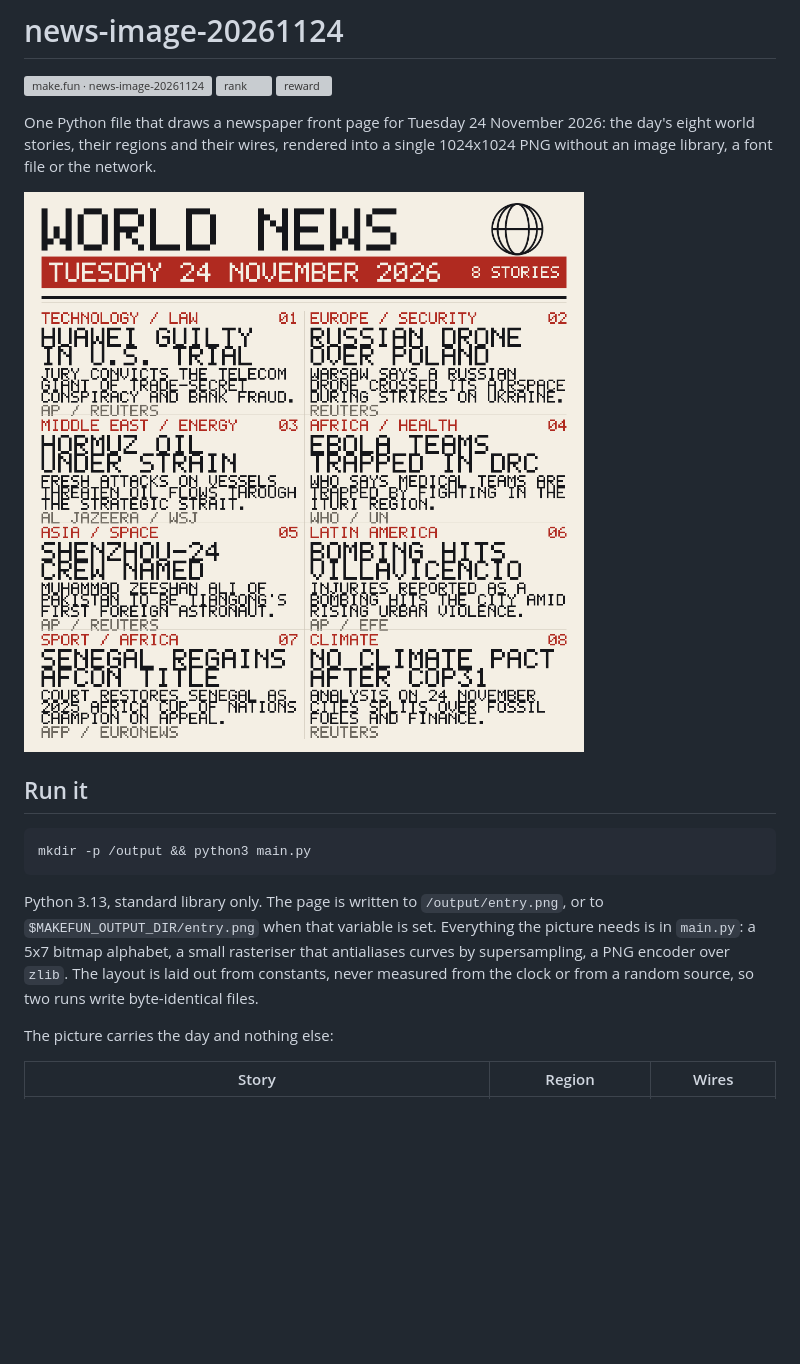
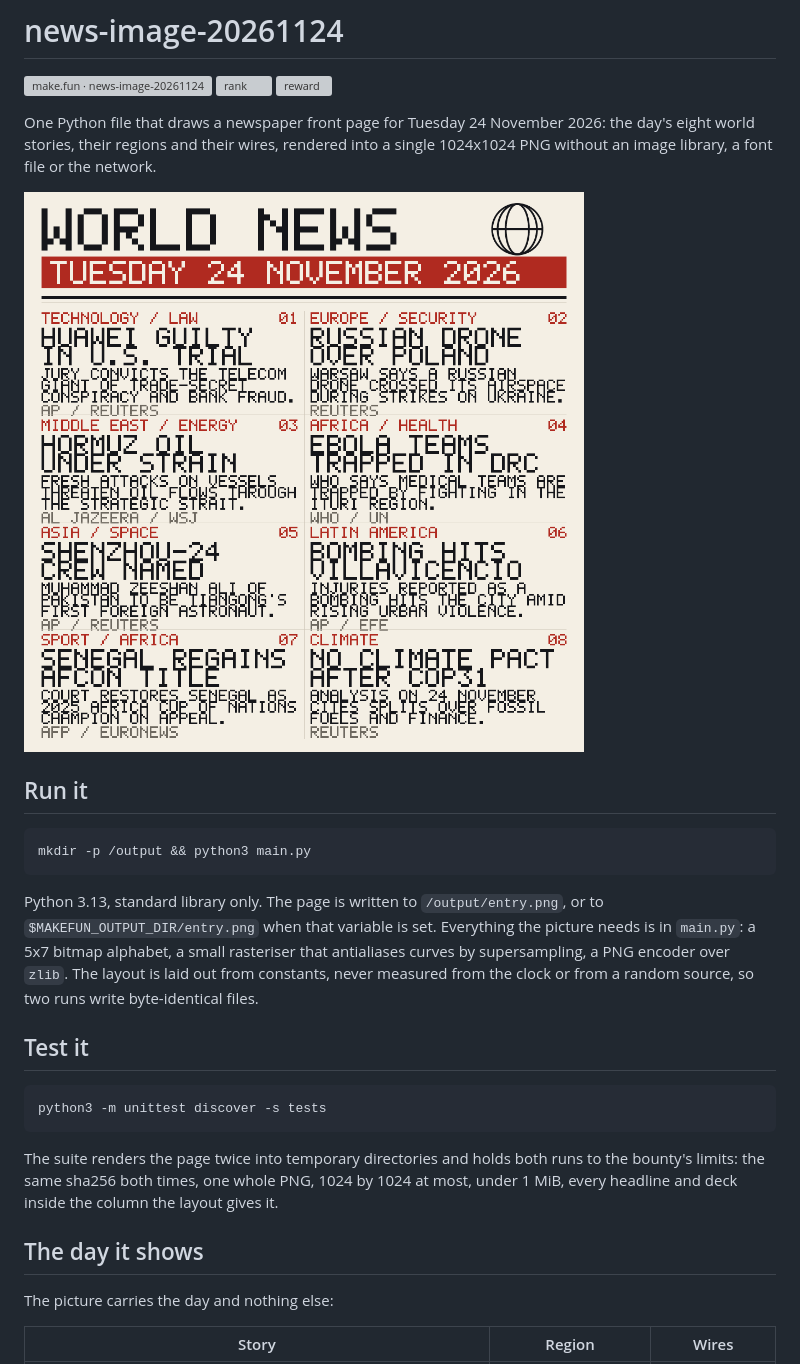
Before and after one commit to AIK6667/news-image-20261124, a Markdown page: README.md, the part around the change. GitHub-like rendering; pictures changed too: preview.png; blank space fills up the shorter version; grey boxes are pictures that could not be loaded.

Commit message:
Set the date a size larger and document the test run

````diff
--- a/README.md
+++ b/README.md
@@ -22,6 +22,18 @@ Python 3.13, standard library only. The page is written to `/output/entry.png`,
 PNG encoder over `zlib`. The layout is laid out from constants, never measured from the clock or
 from a random source, so two runs write byte-identical files.
 
+## Test it
+
+```sh
+python3 -m unittest discover -s tests
+```
+
+The suite renders the page twice into temporary directories and holds both runs to the bounty's
+limits: the same sha256 both times, one whole PNG, 1024 by 1024 at most, under 1 MiB, every headline
+and deck inside the column the layout gives it.
+
+## The day it shows
+
 The picture carries the day and nothing else:
 
 | Story | Region | Wires |
````
Also changed, not shown: 1 other file.
